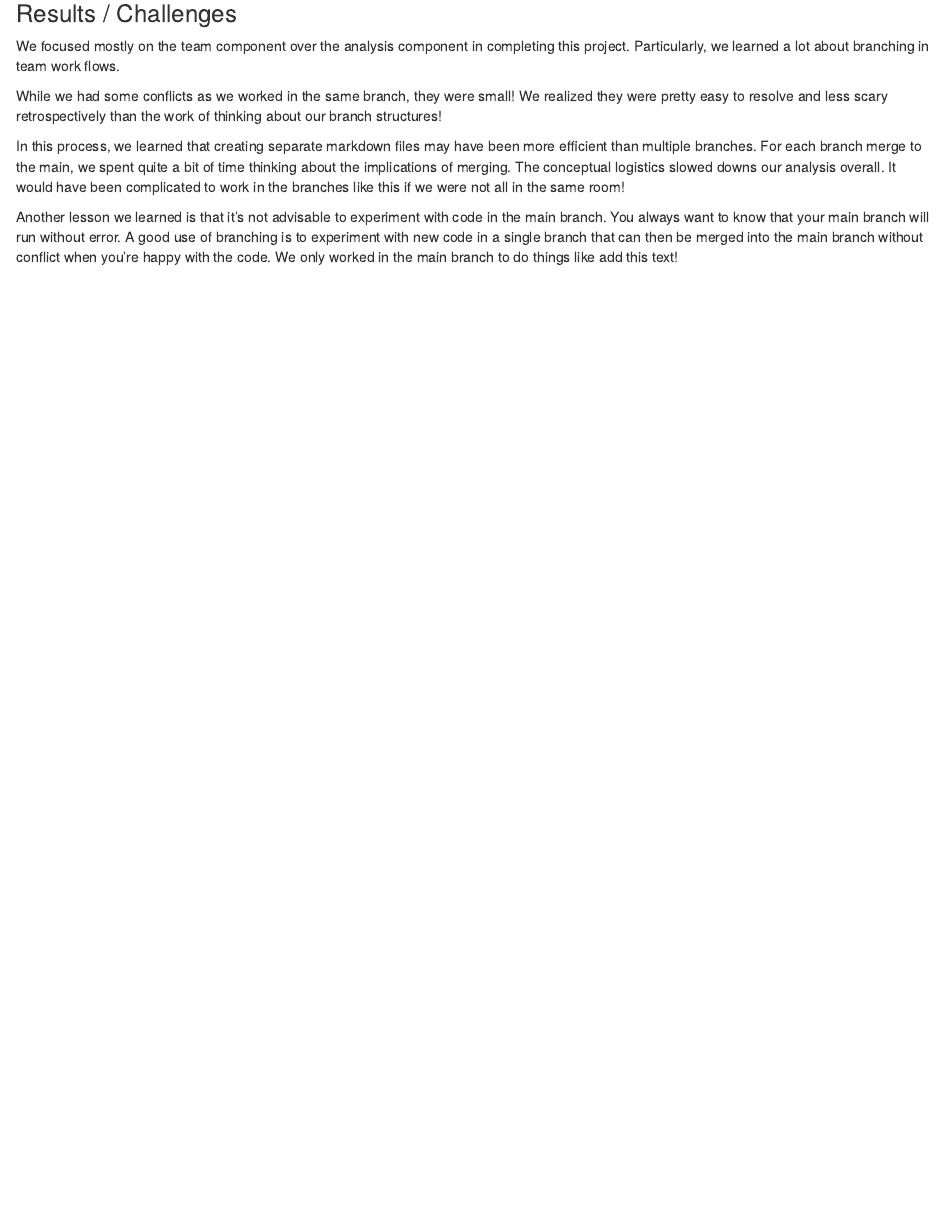
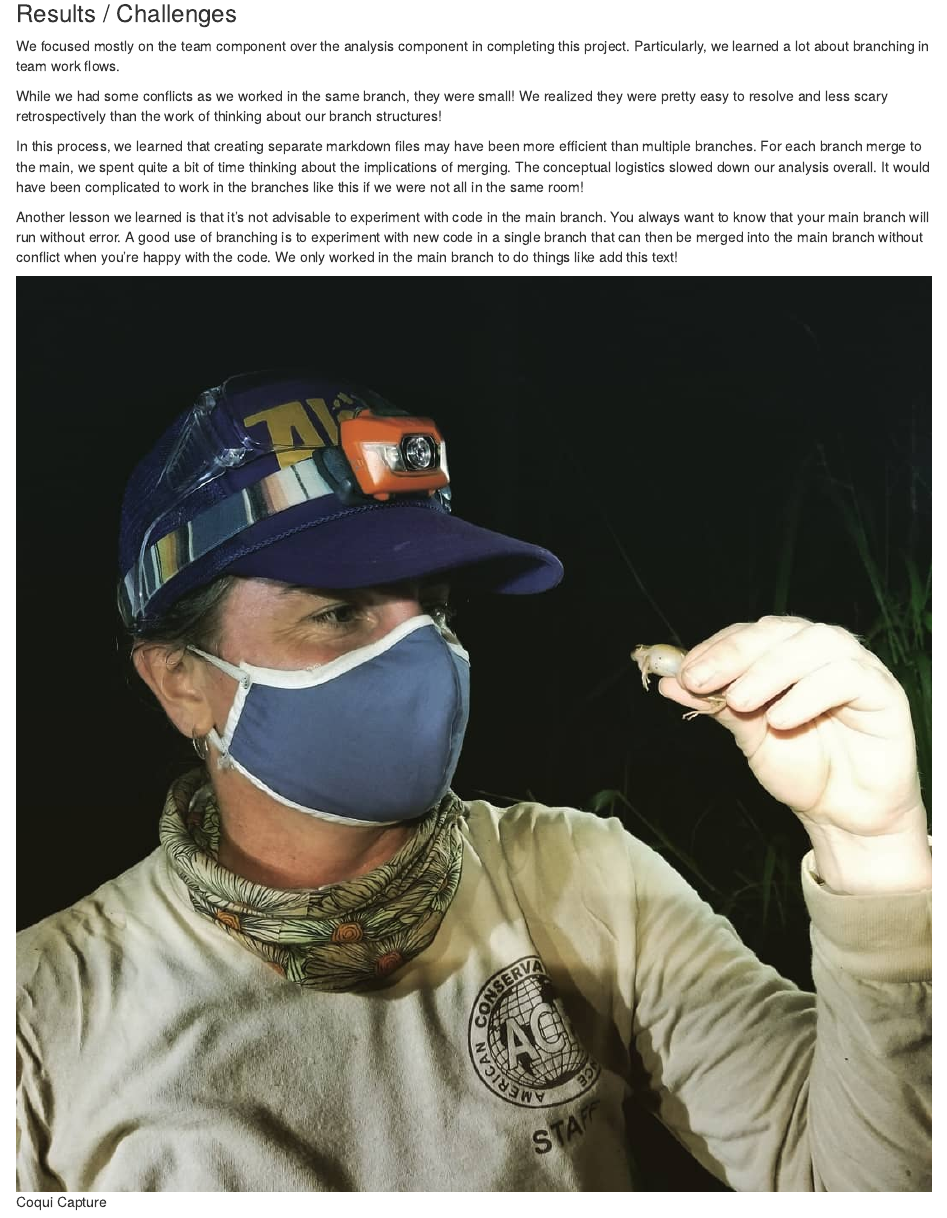
Before and after one commit to cognack/coqui_crew, an R Markdown document (coqui_lef.Rmd): the page in a window 1100 px wide, from 4040 px down. The pictures show the output file coqui_lef.html that the author committed with the source, opened offline.

Commit message:
added julia's cool photo

```diff
--- a/coqui_lef.Rmd
+++ b/coqui_lef.Rmd
@@ -171,6 +171,8 @@ We focused mostly on the team component over the analysis component in completin
 
 While we had some conflicts as we worked in the same branch, they were small! We realized they were pretty easy to resolve and less scary retrospectively than the work of thinking about our branch structures!
 
-In this process, we learned that creating separate markdown files may have been more efficient than multiple branches. For each branch merge to the main, we spent quite a bit of time thinking about the implications of merging. The conceptual logistics slowed downs our analysis overall. It would have been complicated to work in the branches like this if we were not all in the same room!
+In this process, we learned that creating separate markdown files may have been more efficient than multiple branches. For each branch merge to the main, we spent quite a bit of time thinking about the implications of merging. The conceptual logistics slowed down our analysis overall. It would have been complicated to work in the branches like this if we were not all in the same room!
 
 Another lesson we learned is that it's not advisable to experiment with code in the main branch. You always want to know that your main branch will run without error. A good use of branching is to experiment with new code in a single branch that can then be merged into the main branch without conflict when you're happy with the code. We only worked in the main branch to do things like add this text!
+
+![Coqui Capture](images/parish_coqui.jpg)
```
Also changed, not shown: coqui_lef.html.
